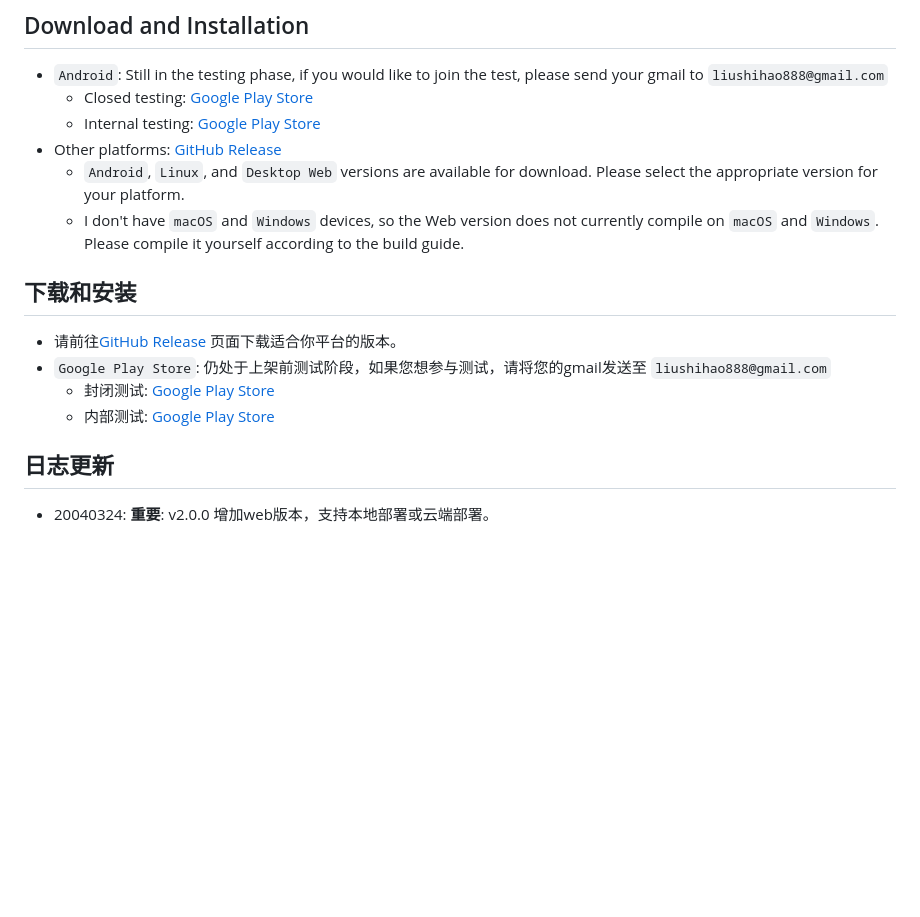
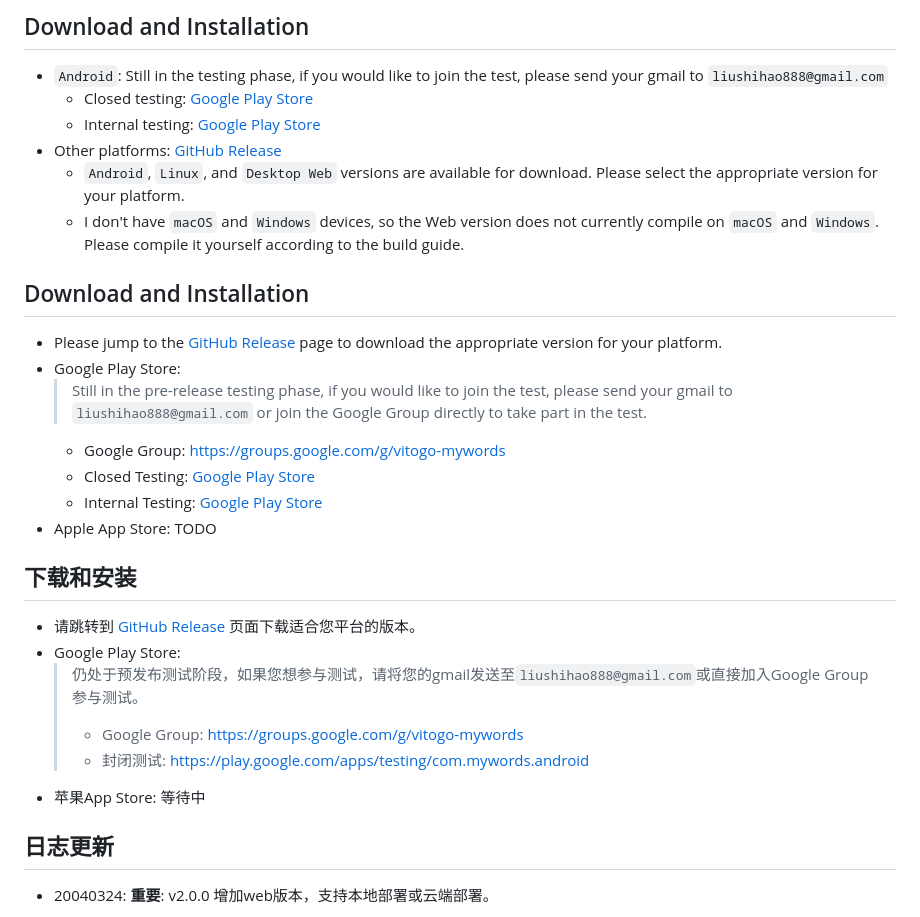
Before and after one commit to vito-go/mywords, a Markdown page: README-zh-hans.md, the part around the change. Drawn GitHub-style; blank space fills up the shorter version.

```diff
--- a/README-zh-hans.md
+++ b/README-zh-hans.md
@@ -12,12 +12,21 @@
 - Other platforms: [GitHub Release](https://github.com/vito-go/mywords/releases/)
   - `Android`, `Linux`, and `Desktop Web` versions are available for download. Please select the appropriate version for your platform.
   - I don't have `macOS` and `Windows` devices, so the Web version does not currently compile on `macOS` and `Windows`. Please compile it yourself according to the build guide.
-
+## Download and Installation
+- Please jump to the [GitHub Release](https://github.com/vito-go/mywords/releases) page to download the appropriate version for your platform.
+- Google Play Store:
+  > Still in the pre-release testing phase, if you would like to join the test, please send your gmail to `liushihao888@gmail.com` or join the Google Group directly to take part in the test.
+  - Google Group: https://groups.google.com/g/vitogo-mywords
+  - Closed Testing: [Google Play Store](https://play.google.com/apps/testing/com.mywords.android)
+  - Internal Testing: [Google Play Store](https://play.google.com/apps/internaltest/4701611138397829657)
+- Apple App Store: TODO
 ## 下载和安装
-- 请前往[GitHub Release](https://github.com/vito-go/mywords/releases) 页面下载适合你平台的版本。
-- `Google Play Store`: 仍处于上架前测试阶段，如果您想参与测试，请将您的gmail发送至 `liushihao888@gmail.com`
-  - 封闭测试: [Google Play Store](https://play.google.com/apps/testing/com.mywords.android)
-  - 内部测试: [Google Play Store](https://play.google.com/apps/internaltest/4701611138397829657)
+- 请跳转到 [GitHub Release](https://github.com/vito-go/mywords/releases) 页面下载适合您平台的版本。
+- Google Play Store:
+  > 仍处于预发布测试阶段，如果您想参与测试，请将您的gmail发送至`liushihao888@gmail.com`或直接加入Google Group参与测试。
+  > - Google Group: https://groups.google.com/g/vitogo-mywords
+  > - 封闭测试: https://play.google.com/apps/testing/com.mywords.android
+- 苹果App Store: 等待中
 
 ## 日志更新
 
```
Also changed, not shown: README.md (+5 -4 lines).
